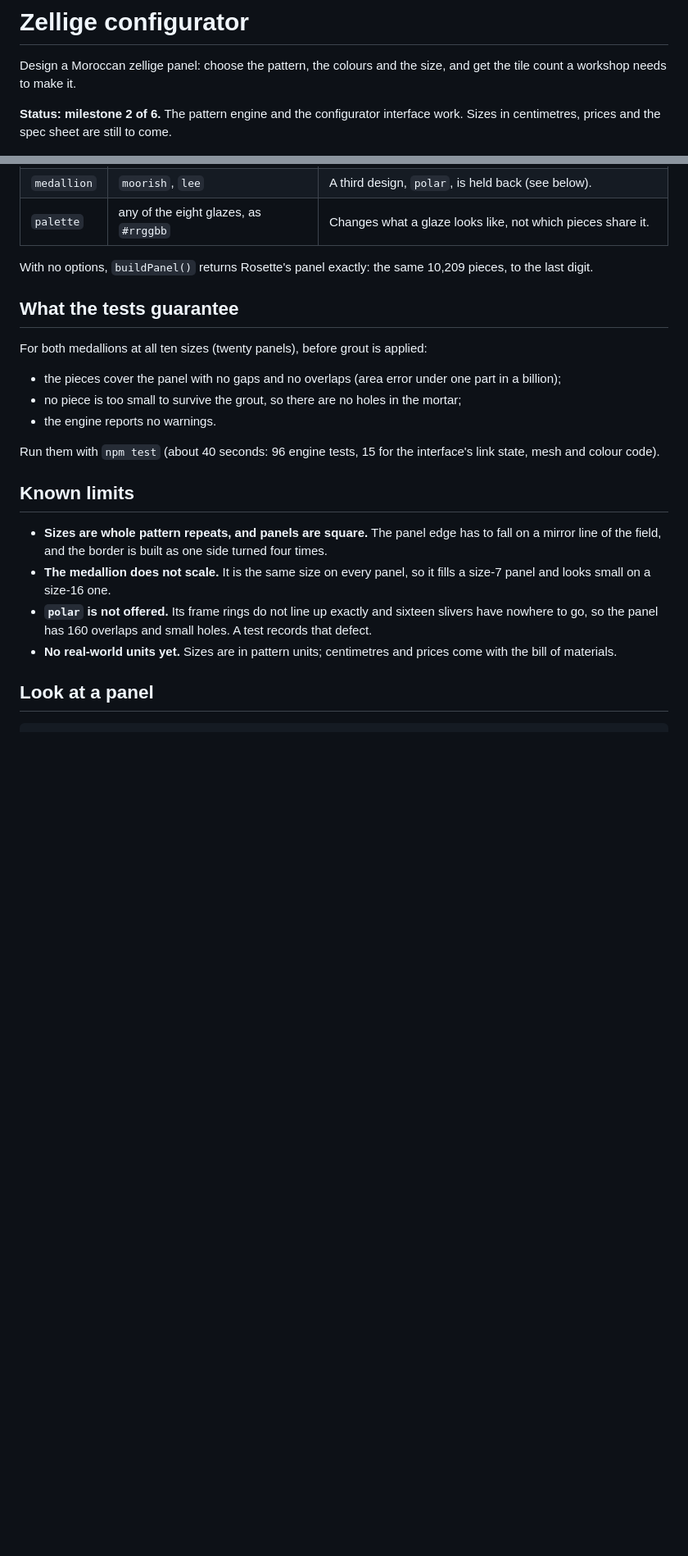
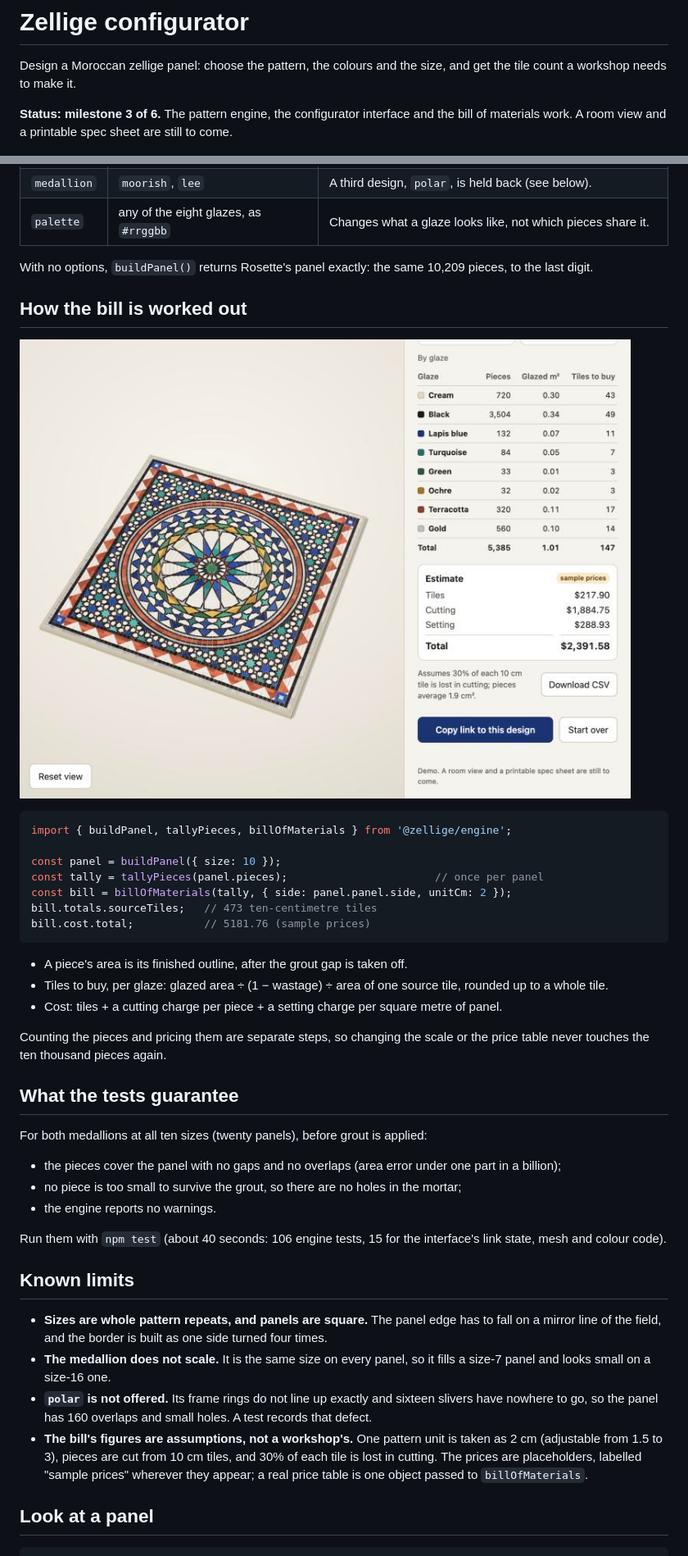
Before and after one commit to Jameel7007/zellige-configurator, a Markdown page: README.md, 2 parts joined by grey strips. Shown at 82% size. GitHub-like rendering; pictures changed too: docs/preview/materials.jpg (added); blank space fills up the shorter version.

````diff
--- a/README.md
+++ b/README.md
@@ -3,8 +3,8 @@
 Design a Moroccan zellige panel: choose the pattern, the colours and the size, and get the
 tile count a workshop needs to make it.
 
-**Status: milestone 2 of 6.** The pattern engine and the configurator interface work. Sizes in
-centimetres, prices and the spec sheet are still to come.
+**Status: milestone 3 of 6.** The pattern engine, the configurator interface and the bill of
+materials work. A room view and a printable spec sheet are still to come.
 
 ![The configurator: a 3D preview beside the centrepiece, size and glaze controls](docs/preview/configurator.jpg)
 
@@ -59,6 +61,28 @@ panel.panel.side;    // side length, in pattern units
 With no options, `buildPanel()` returns Rosette's panel exactly: the same 10,209 pieces, to
 the last digit.
 
+## How the bill is worked out
+
+![The Materials section: tiles per glaze and a cost estimate beside the preview](docs/preview/materials.jpg)
+
+```js
+import { buildPanel, tallyPieces, billOfMaterials } from '@zellige/engine';
+
+const panel = buildPanel({ size: 10 });
+const tally = tallyPieces(panel.pieces);                       // once per panel
+const bill = billOfMaterials(tally, { side: panel.panel.side, unitCm: 2 });
+bill.totals.sourceTiles;   // 473 ten-centimetre tiles
+bill.cost.total;           // 5181.76 (sample prices)
+```
+
+- A piece's area is its finished outline, after the grout gap is taken off.
+- Tiles to buy, per glaze: glazed area ÷ (1 − wastage) ÷ area of one source tile, rounded up
+  to a whole tile.
+- Cost: tiles + a cutting charge per piece + a setting charge per square metre of panel.
+
+Counting the pieces and pricing them are separate steps, so changing the scale or the price
+table never touches the ten thousand pieces again.
+
 ## What the tests guarantee
 
 For both medallions at all ten sizes (twenty panels), before grout is applied:
@@ -67,7 +91,7 @@ For both medallions at all ten sizes (twenty panels), before grout is applied:
 - no piece is too small to survive the grout, so there are no holes in the mortar;
 - the engine reports no warnings.
 
-Run them with `npm test` (about 40 seconds: 96 engine tests, 15 for the interface's link state,
+Run them with `npm test` (about 40 seconds: 106 engine tests, 15 for the interface's link state,
 mesh and colour code).
 
 ## Known limits
@@ -78,8 +102,10 @@ mesh and colour code).
   panel and looks small on a size-16 one.
 - **`polar` is not offered.** Its frame rings do not line up exactly and sixteen slivers have
   nowhere to go, so the panel has 160 overlaps and small holes. A test records that defect.
-- **No real-world units yet.** Sizes are in pattern units; centimetres and prices come with
-  the bill of materials.
+- **The bill's figures are assumptions, not a workshop's.** One pattern unit is taken as 2 cm
+  (adjustable from 1.5 to 3), pieces are cut from 10 cm tiles, and 30% of each tile is lost in
+  cutting. The prices are placeholders, labelled "sample prices" wherever they appear; a real
+  price table is one object passed to `billOfMaterials`.
 
 ## Look at a panel
 
````
Also changed, not shown: other parts of README.md (+5 -3 lines), 10 other files.
